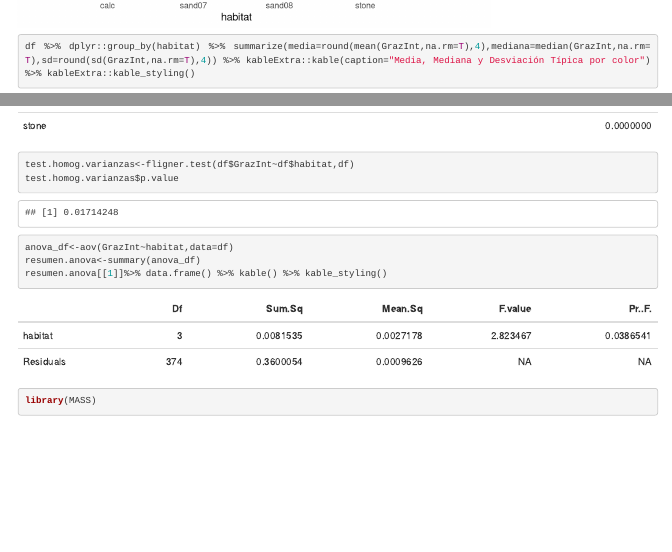
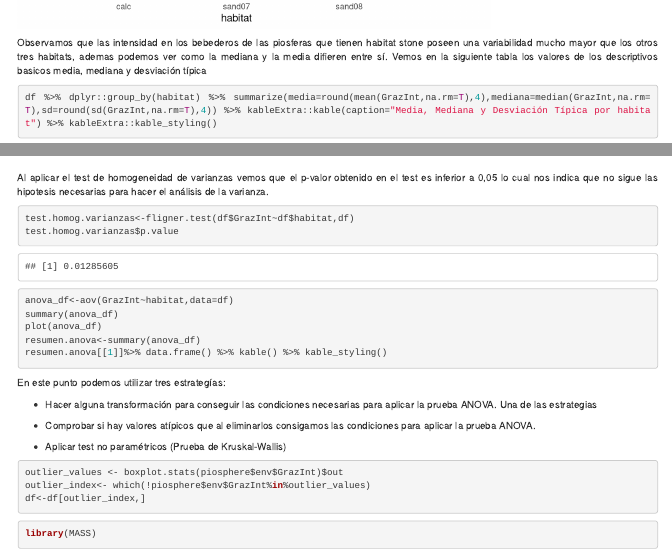
Before and after one commit to practicaUOC/trabajo_practica, an R Markdown document (PEC3.rmd): the page in a window 1100 px wide, from 9300 px down before the commit and from 9310 px down after it, and a second part further down, joined at a grey line. Rendered offline with R 4.5, knitr and Pandoc, with nearby package versions; some code elsewhere in the file could not run offline.

Commit message:
Sigo avanzando punto 7

````diff
--- a/PEC3.rmd
+++ b/PEC3.rmd
@@ -508,6 +508,7 @@ Graficamos la distribución de las intensidades de los pastoreos según el tipo
 
 ```{r}
 df<-data.frame(GrazInt=piosphere$env$GrazInt,habitat=piosphere$habitat)
+df<-df[!df$habitat%in%"stone",]
 ```
 
 ```{r}
@@ -516,10 +517,14 @@ p <- ggplot(df, aes(x=habitat, y=GrazInt,fill=habitat)) +
 p
 ```
 
+Observamos que las intensidad en los bebederos de las piosferas que tienen habitat stone poseen una variabilidad mucho mayor que los otros tres habitats, ademas podemos ver como la mediana y la media difieren entre sí. Vemos en la siguiente tabla los valores de los descriptivos basicos media, mediana y desviación típica
+
 
 ```{r}
-df %>% dplyr::group_by(habitat) %>% summarize(media=round(mean(GrazInt,na.rm=T),4),mediana=median(GrazInt,na.rm=T),sd=round(sd(GrazInt,na.rm=T),4)) %>% kableExtra::kable(caption="Media, Mediana y Desviación Típica por color") %>% kableExtra::kable_styling()
+df %>% dplyr::group_by(habitat) %>% summarize(media=round(mean(GrazInt,na.rm=T),4),mediana=median(GrazInt,na.rm=T),sd=round(sd(GrazInt,na.rm=T),4)) %>% kableExtra::kable(caption="Media, Mediana y Desviación Típica por habitat") %>% kableExtra::kable_styling()
 ```
+
+Cuando analizamos la normalidad por tipo de habitat de la variable en estudio observamos que podemos rechazar la hipótesis de normalidad.
 
 ```{r}
 res.test.normalidad<-df %>% dplyr::group_by(habitat) %>%  dplyr::group_map(.f = ~shapiro.test(.x$GrazInt))
@@ -529,16 +534,37 @@ res.p.valor.normalidad %>% kableExtra::kable(col.names = "p valor normalidad") %
 
 ```
 
+Al aplicar el test de homogeneidad de varianzas vemos que el p-valor obtenido en el test es inferior a 0,05 lo cual nos indica que no sigue las hipotesis necesarias para hacer el análisis de la varianza.
+
 ```{r}
 test.homog.varianzas<-fligner.test(df$GrazInt~df$habitat,df)
 test.homog.varianzas$p.value
+```
 
-```
-```{r}
+```{r  eval=F}
 anova_df<-aov(GrazInt~habitat,data=df)
+summary(anova_df)
+plot(anova_df)
 resumen.anova<-summary(anova_df)
 resumen.anova[[1]]%>% data.frame() %>% kable() %>% kable_styling()
 ```
+
+En este punto podemos utilizar tres estrategías:
+
+- Hacer alguna transformación para conseguir las condiciones necesarias para aplicar la prueba ANOVA. Una de las estrategias
+
+- Comprobar si hay valores atípicos que al eliminarlos consigamos las condiciones para aplicar la prueba ANOVA.
+
+- Aplicar test no paramétricos (Prueba de Kruskal-Wallis)
+
+```{r}
+outlier_values <- boxplot.stats(piosphere$env$GrazInt)$out
+outlier_index<- which(!piosphere$env$GrazInt%in%outlier_values)
+df<-df[outlier_index,]
+
+```
+
+
 
 
 ```{r}
@@ -550,27 +576,32 @@ Cox = data.frame(Box$x, Box$y)
 Cox2 = Cox[with(Cox, order(-Cox$Box.y)),]
 lambda = Cox2[1, "Box.x"]
 T_box = (piosphere$env$GrazInt ^ lambda - 1)/lambda
+T_box = (piosphere$env$GrazInt ^ lamba)
 plotNormalHistogram(T_box)
-shapiro.test(piosphere$env$GrazInt ^ lambda)
-
+```
 
 
 ```{r}
-
 df<-data.frame(GrazInt=T_box,habitat=piosphere$habitat)
 res.test.normalidad<-df %>% dplyr::group_by(habitat) %>%  dplyr::group_map(.f = ~shapiro.test(.x$GrazInt))
 res.p.valor.normalidad<-sapply(res.test.normalidad,FUN=function(p.valor.normalidad.habitat){p.valor.normalidad.habitat$p.value})
 names(res.p.valor.normalidad)<-levels(df$habitat)
 res.p.valor.normalidad %>% kableExtra::kable(col.names = "p valor normalidad") %>% kable_styling()
+```
 
+
+
+```{r}
+test.homog.varianzas<-fligner.test(df$GrazInt~df$habitat,df)
+test.homog.varianzas$p.value
 ```
+
+
 
 ```
 
 
 **8. (1 punto) A partir de los datos de origen y el estudio realizado, haced una valoración final. Para ello, podéis basaros en las siguientes preguntas: "disponemos de conclusiones finales?", "sería necesario hacer un análisis más avanzado?", "faltan datos para obtener otro tipo de información como...?",.... **
-
-
 
 
 
````
